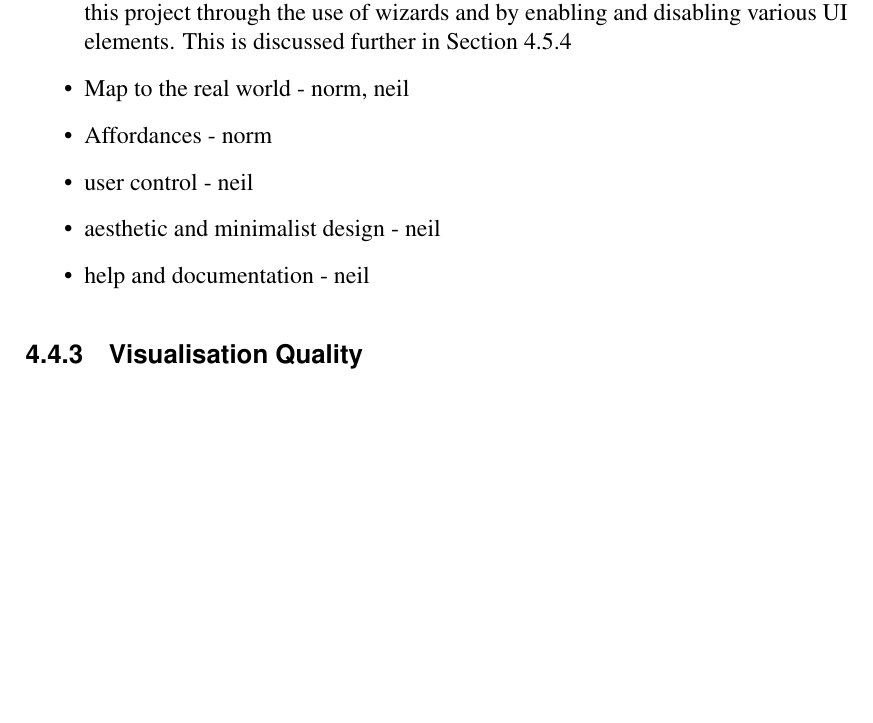
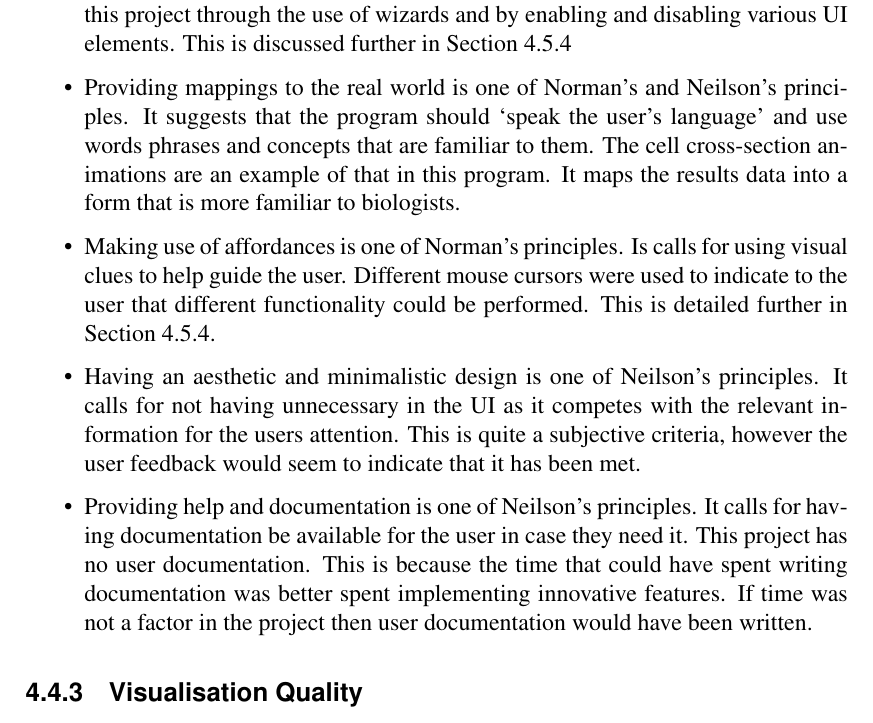
Before and after one commit to jkhulme/mpp2, a LaTeX thesis (mpp2.tex, which reads evaluation.tex): part of page 55 of 70, cut so that both start at the same text, the shorter picture padded with empty space. Compiled offline with pdfLaTeX.

Commit message:
Finished the hci principles.  Now for tufte

```diff
--- a/evaluation.tex
+++ b/evaluation.tex
@@ -159,11 +159,10 @@ Norman~\cite{normsev}, Schneiderman~\cite{shgold} and Neilson~\cite{neilten} eac
 \item Support internal locus of control is one of Shneiderman's principles.  It calls for making the user feel in control of the system and having the user instigate actions rather than respond to actions.  The user is the instigator of all actions in the tool.  The sense of control will be lost when collaborating as actions will be perform that they did not instigate.  This is unavoidable and is also mitigated by the fact that the users have to instigate a collaborative session.
 \item Reduce short-term memory load is a principle in Schneiderman's and Neilson's lists.  It calls for keeping \acp{UI} simple.  It is important that users should be able to recognize what action needs to be performed, not remembering what action has to be performed.  This has been done by clearly and effectively labelling \ac{UI} elements and by having a shallow structure.  The user is not forced to go through deep menus and dialogues to perform actions.  When implementing recognisable \acp{UI} it is important not to end up in a Norman's door situation \tdi{Cite Norman's Doors}.  A Norman door is a door that has been particularly poorly designed and is labelled push or pull, rather than made clear through the design of the door, usually the handles.  Some minor Norman door situations have found their way into the project.  The most obvious one is in the session wizard on the results file selector page.  The user is able to select multiple files.  The user did not discover this, so helper text was added telling the user that multiple files can be selected.  It had been assumed to be obvious, as it is a feature in many programs that you can select multiple files.
 \item Constrain the user is one of Norman's principles.  It suggests finding ways to restrict what actions a user can perform during use of the program.  This can be used to help guide the user through the program.  This has been accomplished in this project through the use of wizards and by enabling and disabling various \ac{UI} elements.  This is discussed further in Section~\ref{sec:guiding}
-\item Map to the real world - norm, neil
-\item Affordances - norm
-\item user control - neil
-\item aesthetic and minimalist design - neil
-\item help and documentation - neil
+\item Providing mappings to the real world is one of Norman's and Neilson's principles.  It suggests that the program should `speak the user's language' and use words phrases and concepts that are familiar to them.  The cell cross-section animations are an example of that in this program.  It maps the results data into a form that is more familiar to biologists.
+\item Making use of affordances is one of Norman's principles.  Is calls for using visual clues to help guide the user.  Different mouse cursors were used to indicate to the user that different functionality could be performed.  This is detailed further in Section~\ref{sec:guiding}.
+\item Having an aesthetic and minimalistic design is one of Neilson's principles.  It calls for not having unnecessary in the \ac{UI} as it competes with the relevant information for the users attention.  This is quite a subjective criteria, however the user feedback would seem to indicate that it has been met.
+\item Providing help and documentation is one of Neilson's principles.  It calls for having documentation be available for the user in case they need it.  This project has no user documentation.  This is because the time that could have spent writing documentation was better spent implementing innovative features.  If time was not a factor in the project then user documentation would have been written.
 \end{itemize}
 
 \subsection{Visualisation Quality}
```
Also changed, not shown: mpp2.pdf.
